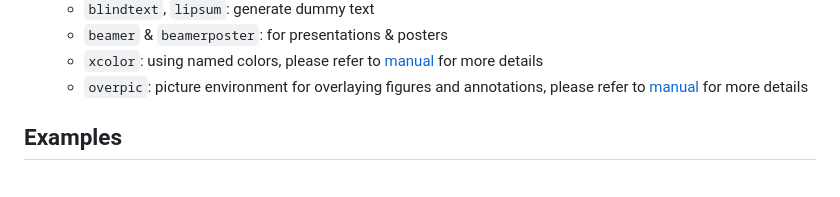
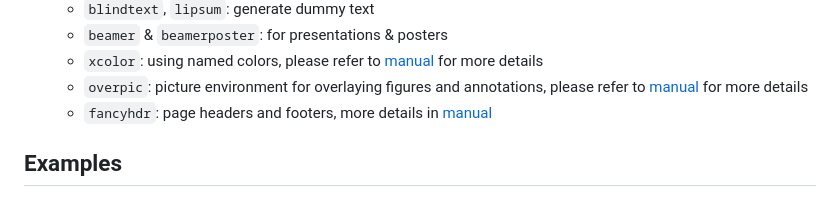
Before and after one commit to tengssh/latex_basics, a Markdown page: README.md, the part around the change. GitHub-like rendering.

```diff
--- a/README.md
+++ b/README.md
@@ -313,6 +313,7 @@
   - `beamer` & `beamerposter`: for presentations & posters
   - `xcolor`: using named colors, please refer to [manual](https://ctan.joethei.xyz/macros/latex/contrib/xcolor/xcolor.pdf) for more details
   - `overpic`: picture environment for overlaying figures and annotations, please refer to [manual](https://ctan.org/pkg/overpic) for more details
+  - `fancyhdr`: page headers and footers, more details in [manual](https://ctan.org/pkg/fancyhdr)
 
 ## Examples
 - first_latex ([tex](/examples/1-first_latex.tex), [pdf](/examples/1-first_latex.pdf))
```
